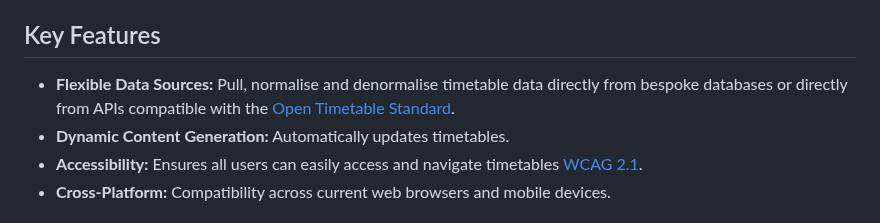
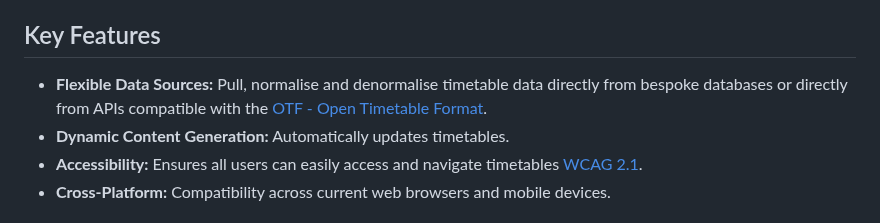
Before and after one commit to bonafide-ngo/opentimetable-cloud, a Markdown page: README.md, the part around the change. GitHub-like rendering.

```diff
--- a/README.md
+++ b/README.md
@@ -9,7 +9,7 @@
 The system streamlines the scheduling process, enhances user experience, and supports efficient timetable management and distribution for educational institutions.
 
 ## Key Features
-- **Flexible Data Sources:** Pull, normalise and denormalise timetable data directly from bespoke databases or directly from APIs compatible with the [Open Timetable Standard](https://github.com/bonafide-ngo/opentimetable-standard).
+- **Flexible Data Sources:** Pull, normalise and denormalise timetable data directly from bespoke databases or directly from APIs compatible with the [OTF - Open Timetable Format](https://github.com/bonafide-ngo/opentimetable-standard).
 - **Dynamic Content Generation:** Automatically updates timetables.
 - **Accessibility:** Ensures all users can easily access and navigate timetables [WCAG 2.1](https://www.w3.org/WAI/WCAG22/quickref/?versions=2.1).
 - **Cross-Platform:** Compatibility across current web browsers and mobile devices.
```
